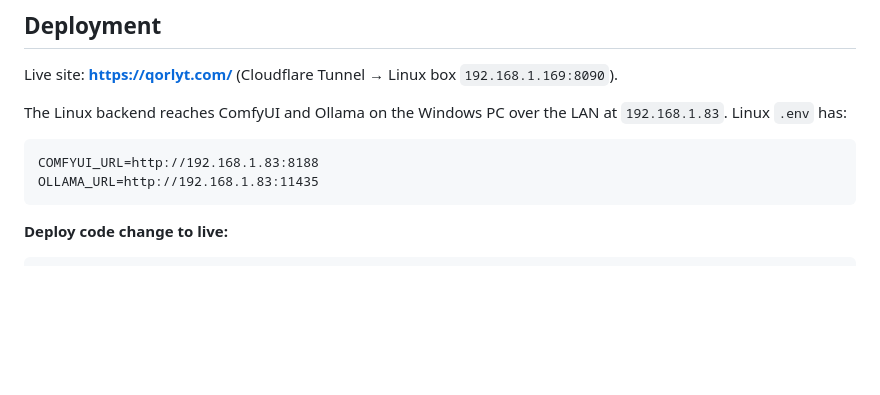
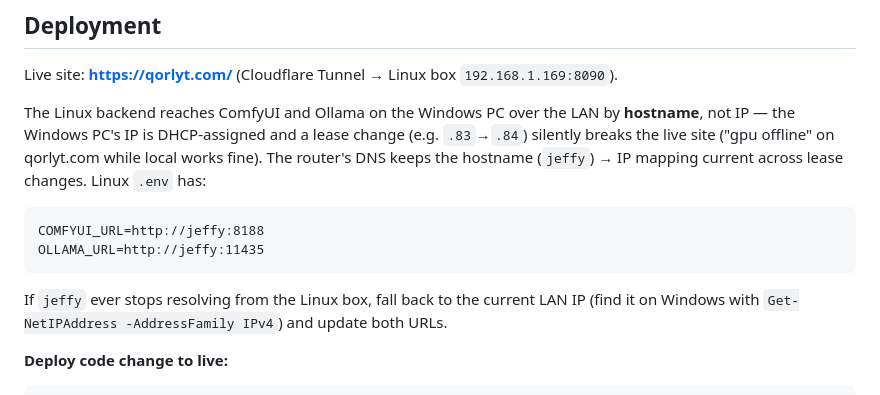
Before and after one commit to ethanstoner/3d-generator, a Markdown page: CLAUDE.md, the part around the change. GitHub-like rendering; blank space fills up the shorter version.

````diff
--- a/CLAUDE.md
+++ b/CLAUDE.md
@@ -58,11 +58,12 @@ OLLAMA_MODEL=llama3.2:3b              # optional; defaults to this
 
 Live site: **https://qorlyt.com/** (Cloudflare Tunnel → Linux box `192.168.1.169:8090`).
 
-The Linux backend reaches ComfyUI and Ollama on the Windows PC over the LAN at `192.168.1.83`. Linux `.env` has:
+The Linux backend reaches ComfyUI and Ollama on the Windows PC over the LAN by **hostname**, not IP — the Windows PC's IP is DHCP-assigned and a lease change (e.g. `.83`→`.84`) silently breaks the live site ("gpu offline" on qorlyt.com while local works fine). The router's DNS keeps the hostname (`jeffy`) → IP mapping current across lease changes. Linux `.env` has:
 ```
-COMFYUI_URL=http://192.168.1.83:8188
-OLLAMA_URL=http://192.168.1.83:11435
+COMFYUI_URL=http://jeffy:8188
+OLLAMA_URL=http://jeffy:11435
 ```
+If `jeffy` ever stops resolving from the Linux box, fall back to the current LAN IP (find it on Windows with `Get-NetIPAddress -AddressFamily IPv4`) and update both URLs.
 
 **Deploy code change to live:**
 ```bash
````
Also changed, not shown: CHANGELOG.md (added, +74 -0 lines), README.md (+17 -6 lines).
